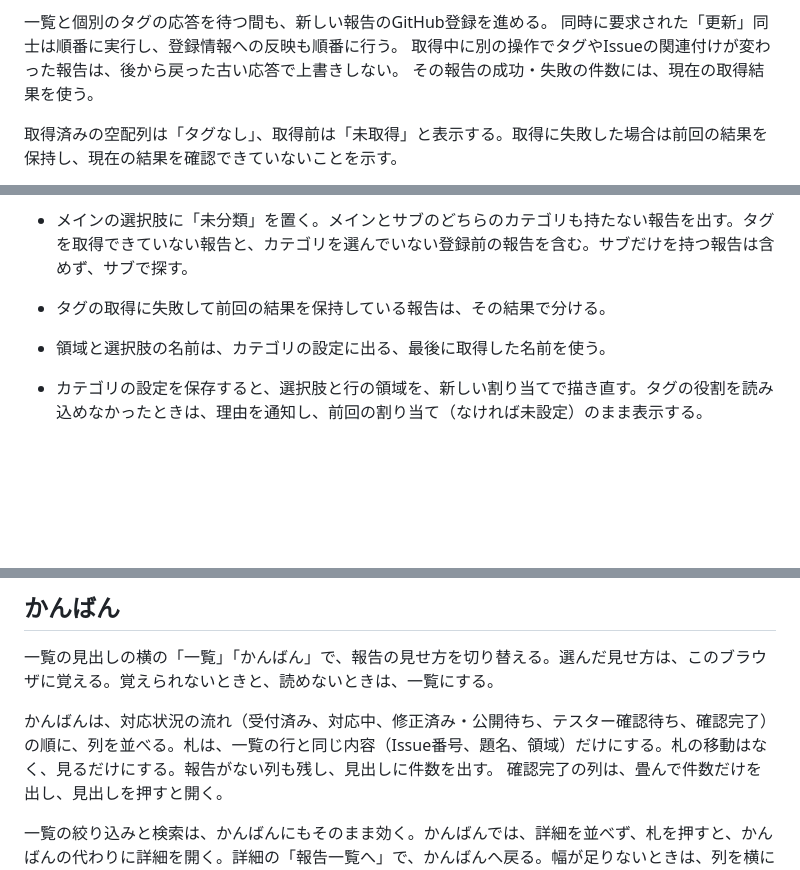
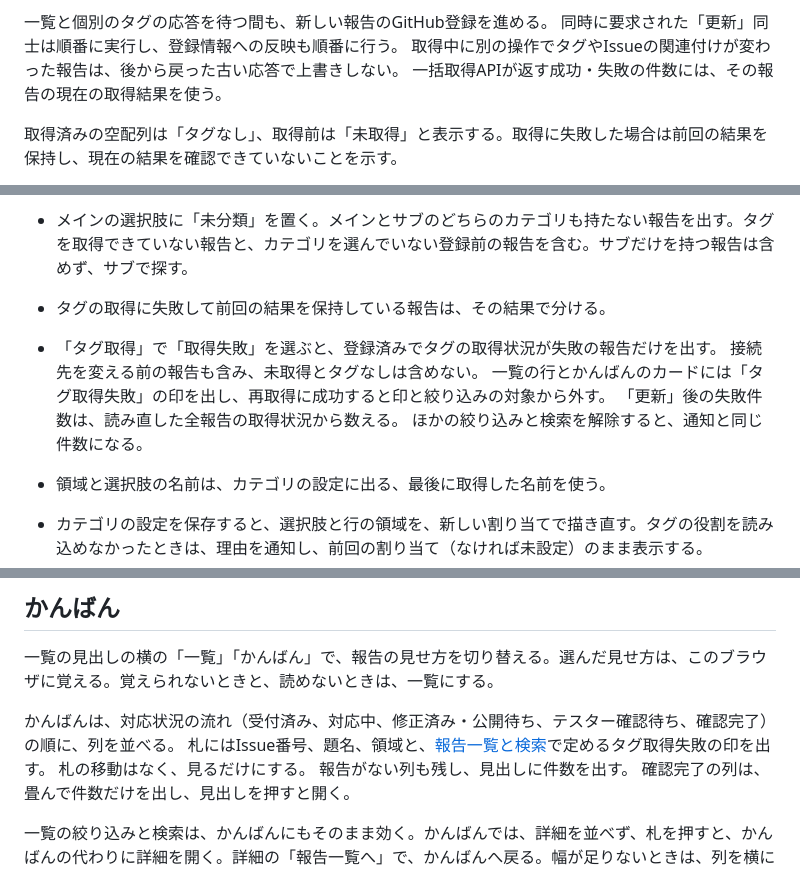
Before and after one commit to Wakua/github-progress-board, a Markdown page: docs/bug-reporting.md, 3 parts joined by grey strips. GitHub-like rendering; blank space fills up the shorter version.

```diff
--- a/docs/bug-reporting.md
+++ b/docs/bug-reporting.md
@@ -102,7 +102,7 @@ GitHubは、作成したIssueを一覧に載せるまでに数秒かかる。
 一覧と個別のタグの応答を待つ間も、新しい報告のGitHub登録を進める。
 同時に要求された「更新」同士は順番に実行し、登録情報への反映も順番に行う。
 取得中に別の操作でタグやIssueの関連付けが変わった報告は、後から戻った古い応答で上書きしない。
-その報告の成功・失敗の件数には、現在の取得結果を使う。
+一括取得APIが返す成功・失敗の件数には、その報告の現在の取得結果を使う。
 
 取得済みの空配列は「タグなし」、取得前は「未取得」と表示する。取得に失敗した場合は前回の結果を保持し、現在の結果を確認できていないことを示す。
 
@@ -218,6 +218,11 @@ GitHubの接続が有効で、GitHub登録が完了していない報告だけ
 - サブのメニューは、選んだメイン（複数なら、そのどれか）の報告に付いているサブだけを出す。メインを選んでいないときは、すべての報告から出す。メインを変えて、選んでいたサブがなくなったときは、その選びを外す。出せるサブがないときは、ボタンごと隠す。
 - メインの選択肢に「未分類」を置く。メインとサブのどちらのカテゴリも持たない報告を出す。タグを取得できていない報告と、カテゴリを選んでいない登録前の報告を含む。サブだけを持つ報告は含めず、サブで探す。
 - タグの取得に失敗して前回の結果を保持している報告は、その結果で分ける。
+- 「タグ取得」で「取得失敗」を選ぶと、登録済みでタグの取得状況が失敗の報告だけを出す。
+  接続先を変える前の報告も含み、未取得とタグなしは含めない。
+  一覧の行とかんばんのカードには「タグ取得失敗」の印を出し、再取得に成功すると印と絞り込みの対象から外す。
+  「更新」後の失敗件数は、読み直した全報告の取得状況から数える。
+  ほかの絞り込みと検索を解除すると、通知と同じ件数になる。
 - 領域と選択肢の名前は、カテゴリの設定に出る、最後に取得した名前を使う。
 - カテゴリの設定を保存すると、選択肢と行の領域を、新しい割り当てで描き直す。タグの役割を読み込めなかったときは、理由を通知し、前回の割り当て（なければ未設定）のまま表示する。
 
@@ -237,7 +242,10 @@ GitHubの接続が有効で、GitHub登録が完了していない報告だけ
 
 一覧の見出しの横の「一覧」「かんばん」で、報告の見せ方を切り替える。選んだ見せ方は、このブラウザに覚える。覚えられないときと、読めないときは、一覧にする。
 
-かんばんは、対応状況の流れ（受付済み、対応中、修正済み・公開待ち、テスター確認待ち、確認完了）の順に、列を並べる。札は、一覧の行と同じ内容（Issue番号、題名、領域）だけにする。札の移動はなく、見るだけにする。報告がない列も残し、見出しに件数を出す。
+かんばんは、対応状況の流れ（受付済み、対応中、修正済み・公開待ち、テスター確認待ち、確認完了）の順に、列を並べる。
+札にはIssue番号、題名、領域と、[報告一覧と検索](#報告一覧と検索)で定めるタグ取得失敗の印を出す。
+札の移動はなく、見るだけにする。
+報告がない列も残し、見出しに件数を出す。
 確認完了の列は、畳んで件数だけを出し、見出しを押すと開く。
 
 一覧の絞り込みと検索は、かんばんにもそのまま効く。かんばんでは、詳細を並べず、札を押すと、かんばんの代わりに詳細を開く。詳細の「報告一覧へ」で、かんばんへ戻る。幅が足りないときは、列を横にスクロールする。
```
Also changed, not shown: other parts of docs/bug-reporting.md (+1 -1 lines), docs/screens/66/after-01-notice.jpg (added), docs/screens/66/after-02-filtered.jpg (added), docs/screens/66/after-03-mobile-notice.jpg (added), docs/screens/66/after-04-mobile-filtered.jpg (added), docs/screens/66/before-01-notice.jpg (added), docs/screens/66/before-03-mobile-notice.jpg (added), 10 other files.
